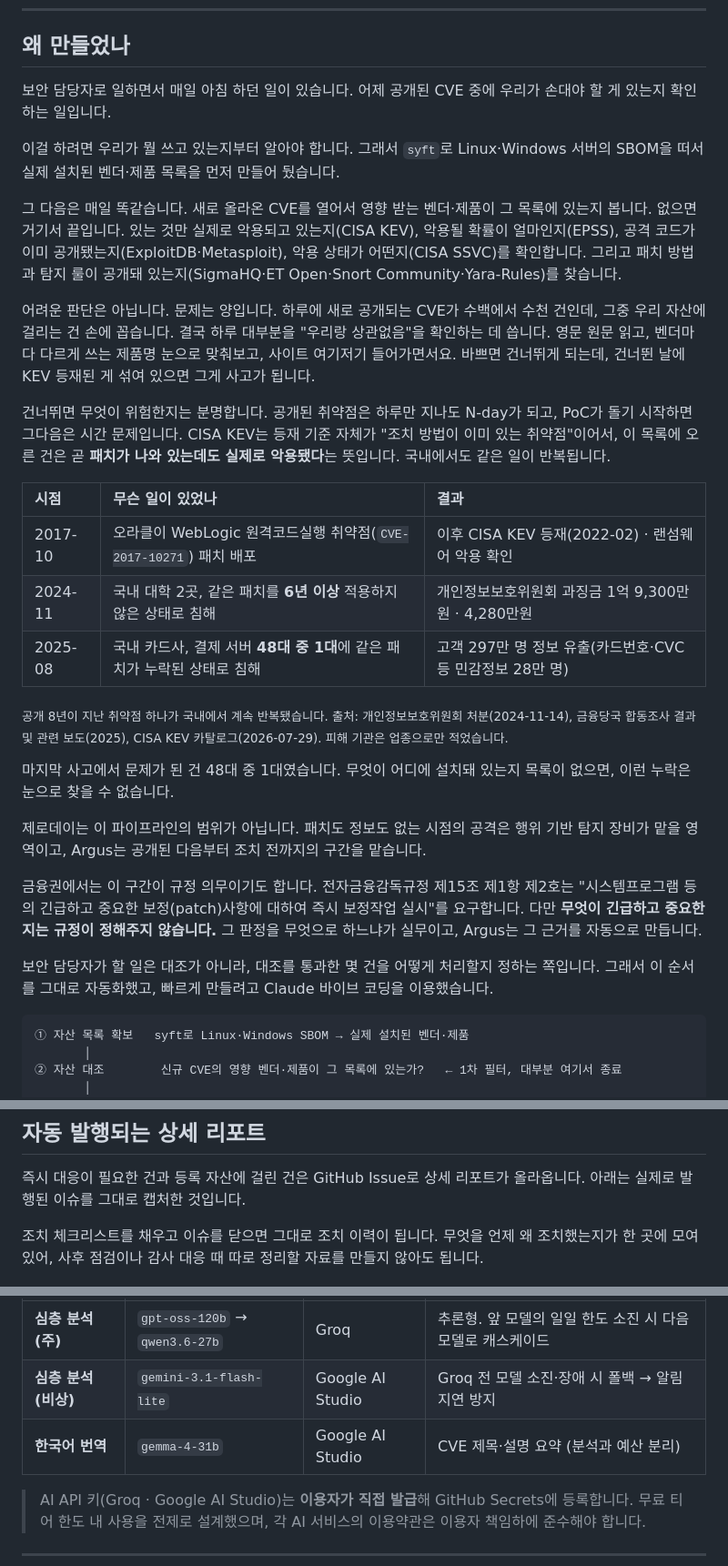
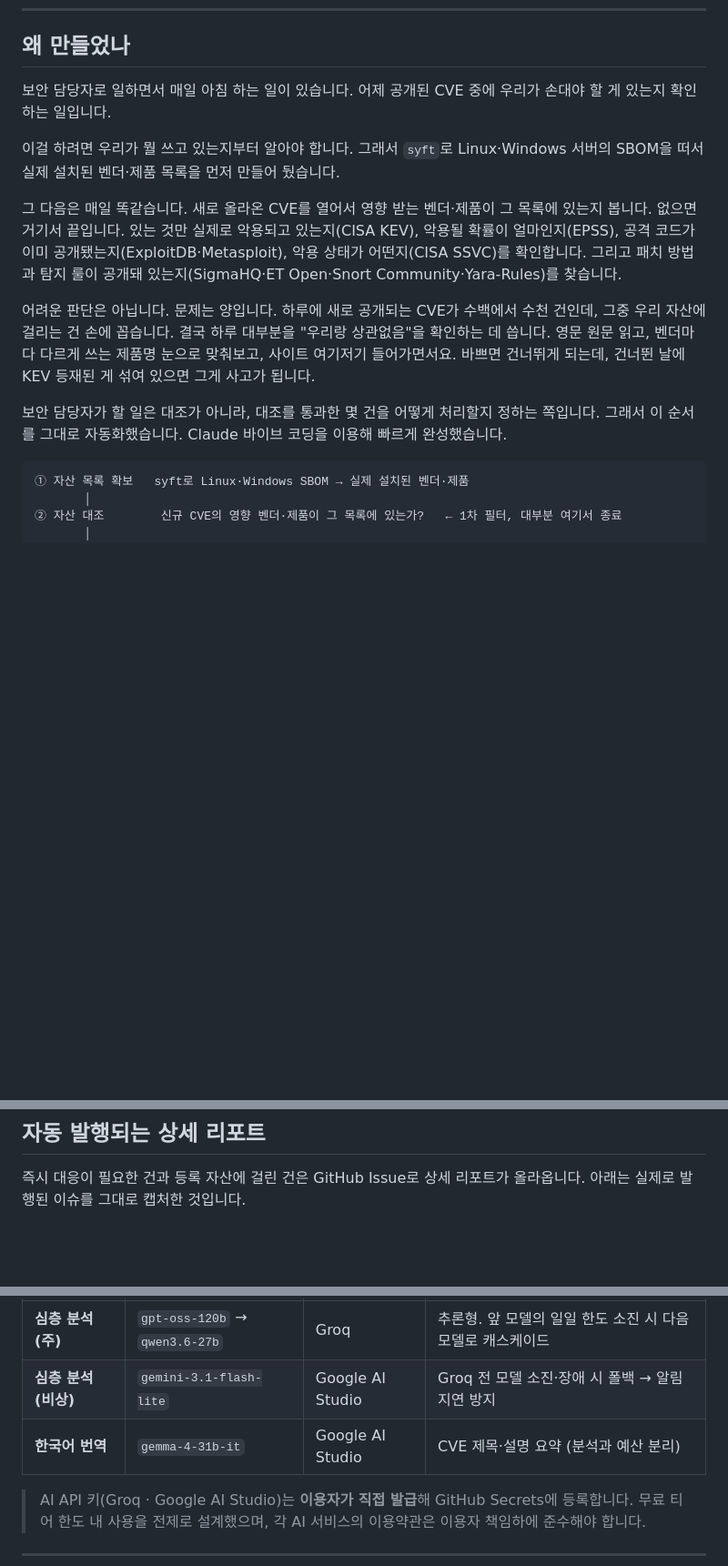
Before and after one commit to LEEKIYOON-SEC/Argus-AI-Threat-Intelligence, a Markdown page: README.md, 3 parts joined by grey strips. Shown at 91% size. GitHub-like rendering; blank space fills up the shorter version.

````diff
--- a/README.md
+++ b/README.md
@@ -24,7 +24,7 @@ SBOM으로 만든 자산 목록에 걸리지 않는 CVE는 앞단에서 걸러
 
 ## 왜 만들었나
 
-보안 담당자로 일하면서 매일 아침 하던 일이 있습니다. 어제 공개된 CVE 중에 우리가 손대야 할 게 있는지
+보안 담당자로 일하면서 매일 아침 하는 일이 있습니다. 어제 공개된 CVE 중에 우리가 손대야 할 게 있는지
 확인하는 일입니다.
 
 이걸 하려면 우리가 뭘 쓰고 있는지부터 알아야 합니다. 그래서 `syft`로 Linux·Windows 서버의 SBOM을 떠서
@@ -40,31 +40,8 @@ SBOM으로 만든 자산 목록에 걸리지 않는 CVE는 앞단에서 걸러
 벤더마다 다르게 쓰는 제품명 눈으로 맞춰보고, 사이트 여기저기 들어가면서요. 바쁘면 건너뛰게 되는데,
 건너뛴 날에 KEV 등재된 게 섞여 있으면 그게 사고가 됩니다.
 
-건너뛰면 무엇이 위험한지는 분명합니다. 공개된 취약점은 하루만 지나도 N-day가 되고, PoC가 돌기 시작하면
-그다음은 시간 문제입니다. CISA KEV는 등재 기준 자체가 "조치 방법이 이미 있는 취약점"이어서, 이 목록에
-오른 건은 곧 **패치가 나와 있는데도 실제로 악용됐다**는 뜻입니다. 국내에서도 같은 일이 반복됩니다.
-
-| 시점 | 무슨 일이 있었나 | 결과 |
-| :--- | :--- | :--- |
-| 2017-10 | 오라클이 WebLogic 원격코드실행 취약점(`CVE-2017-10271`) 패치 배포 | 이후 CISA KEV 등재(2022-02) · 랜섬웨어 악용 확인 |
-| 2024-11 | 국내 대학 2곳, 같은 패치를 **6년 이상** 적용하지 않은 상태로 침해 | 개인정보보호위원회 과징금 1억 9,300만원 · 4,280만원 |
-| 2025-08 | 국내 카드사, 결제 서버 **48대 중 1대**에 같은 패치가 누락된 상태로 침해 | 고객 297만 명 정보 유출(카드번호·CVC 등 민감정보 28만 명) |
-
-<sub>공개 8년이 지난 취약점 하나가 국내에서 계속 반복됐습니다. 출처: 개인정보보호위원회 처분(2024-11-14),
-금융당국 합동조사 결과 및 관련 보도(2025), CISA KEV 카탈로그(2026-07-29). 피해 기관은 업종으로만 적었습니다.</sub>
-
-마지막 사고에서 문제가 된 건 48대 중 1대였습니다. 무엇이 어디에 설치돼 있는지 목록이 없으면, 이런 누락은
-눈으로 찾을 수 없습니다.
-
-제로데이는 이 파이프라인의 범위가 아닙니다. 패치도 정보도 없는 시점의 공격은 행위 기반 탐지 장비가 맡을
-영역이고, Argus는 공개된 다음부터 조치 전까지의 구간을 맡습니다.
-
-금융권에서는 이 구간이 규정 의무이기도 합니다. 전자금융감독규정 제15조 제1항 제2호는 "시스템프로그램 등의
-긴급하고 중요한 보정(patch)사항에 대하여 즉시 보정작업 실시"를 요구합니다. 다만 **무엇이 긴급하고 중요한지는
-규정이 정해주지 않습니다.** 그 판정을 무엇으로 하느냐가 실무이고, Argus는 그 근거를 자동으로 만듭니다.
-
 보안 담당자가 할 일은 대조가 아니라, 대조를 통과한 몇 건을 어떻게 처리할지 정하는 쪽입니다.
-그래서 이 순서를 그대로 자동화했고, 빠르게 만들려고 Claude 바이브 코딩을 이용했습니다.
+그래서 이 순서를 그대로 자동화했습니다. Claude 바이브 코딩을 이용해 빠르게 완성했습니다.
 
 ```
 ① 자산 목록 확보   syft로 Linux·Windows SBOM → 실제 설치된 벤더·제품
@@ -141,9 +148,6 @@ CVSS 벡터는 점수 하나로 뭉쳐 두지 않고 항목별로 쪼개, **위
 즉시 대응이 필요한 건과 등록 자산에 걸린 건은 GitHub Issue로 상세 리포트가 올라옵니다.
 아래는 실제로 발행된 이슈를 그대로 캡처한 것입니다.
 
-조치 체크리스트를 채우고 이슈를 닫으면 그대로 조치 이력이 됩니다. 무엇을 언제 왜 조치했는지가 한 곳에
-모여 있어, 사후 점검이나 감사 대응 때 따로 정리할 자료를 만들지 않아도 됩니다.
-
 ![자동 발행 리포트 예시](docs/assets/report.png)
 
 <sub>실제 발행 이슈 — Fortinet FortiOS (CISA KEV 등재 · SSVC 악용 진행형).
@@ -208,7 +215,7 @@ CVSS 벡터는 점수 하나로 뭉쳐 두지 않고 항목별로 쪼개, **위
 |---|---|---|---|
 | **심층 분석 (주)** | `gpt-oss-120b` → `qwen3.6-27b` | Groq | 추론형. 앞 모델의 일일 한도 소진 시 다음 모델로 캐스케이드 |
 | **심층 분석 (비상)** | `gemini-3.1-flash-lite` | Google AI Studio | Groq 전 모델 소진·장애 시 폴백 → 알림 지연 방지 |
-| **한국어 번역** | `gemma-4-31b` | Google AI Studio | CVE 제목·설명 요약 (분석과 예산 분리) |
+| **한국어 번역** | `gemma-4-31b-it` | Google AI Studio | CVE 제목·설명 요약 (분석과 예산 분리) |
 
 > AI API 키(Groq · Google AI Studio)는 **이용자가 직접 발급**해 GitHub Secrets에 등록합니다.
 > 무료 티어 한도 내 사용을 전제로 설계했으며, 각 AI 서비스의 이용약관은 이용자 책임하에 준수해야 합니다.
````
Also changed, not shown: other parts of README.md (+37 -4 lines).
